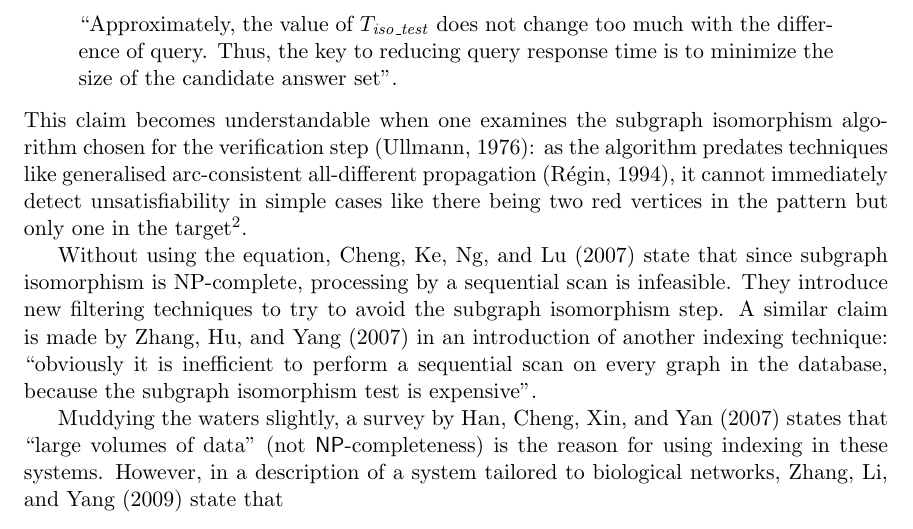
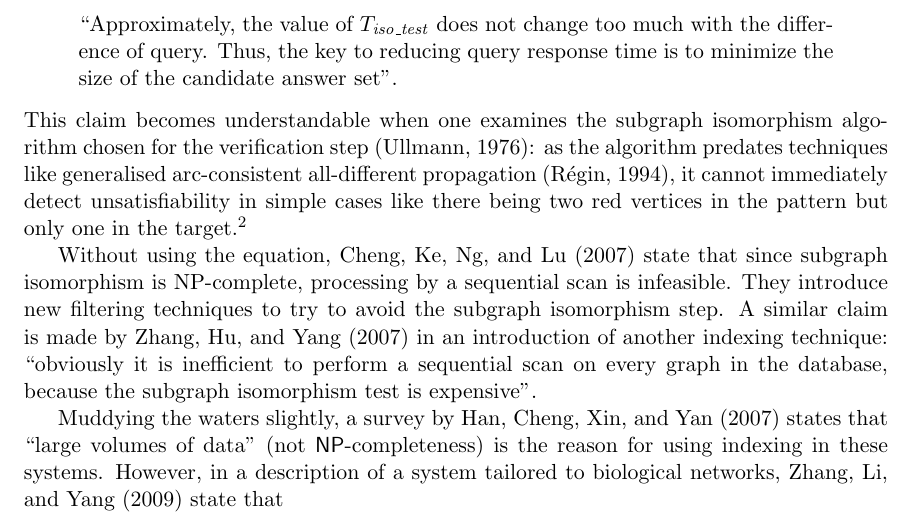
Before and after one commit to ciaranm/jair-really-hard-sip-paper, a LaTeX paper (paper/paper.tex): part of page 21 of 35, cut so that both start at the same text. Compiled offline with pdfLaTeX.

Commit message:
Footnote positioning

```diff
--- a/paper/paper.tex
+++ b/paper/paper.tex
@@ -1208,5 +1208,5 @@ set''.\end{displayquote} This claim becomes understandable when one examines the
 isomorphism algorithm chosen for the verification step \citep{DBLP:journals/jacm/Ullmann76}: as the
 algorithm predates techniques like generalised arc-consistent all-different propagation
 \citep{DBLP:conf/aaai/Regin94}, it cannot immediately detect unsatisfiability in simple cases like
-there being two red vertices in the pattern but only one in the target\footnote{Although
+there being two red vertices in the pattern but only one in the target.\footnote{Although
 interestingly, this algorithm effectively does forward-checking and has a variable-ordering
```
Also changed, not shown: paper/paper.tex (2 more changed lines).
